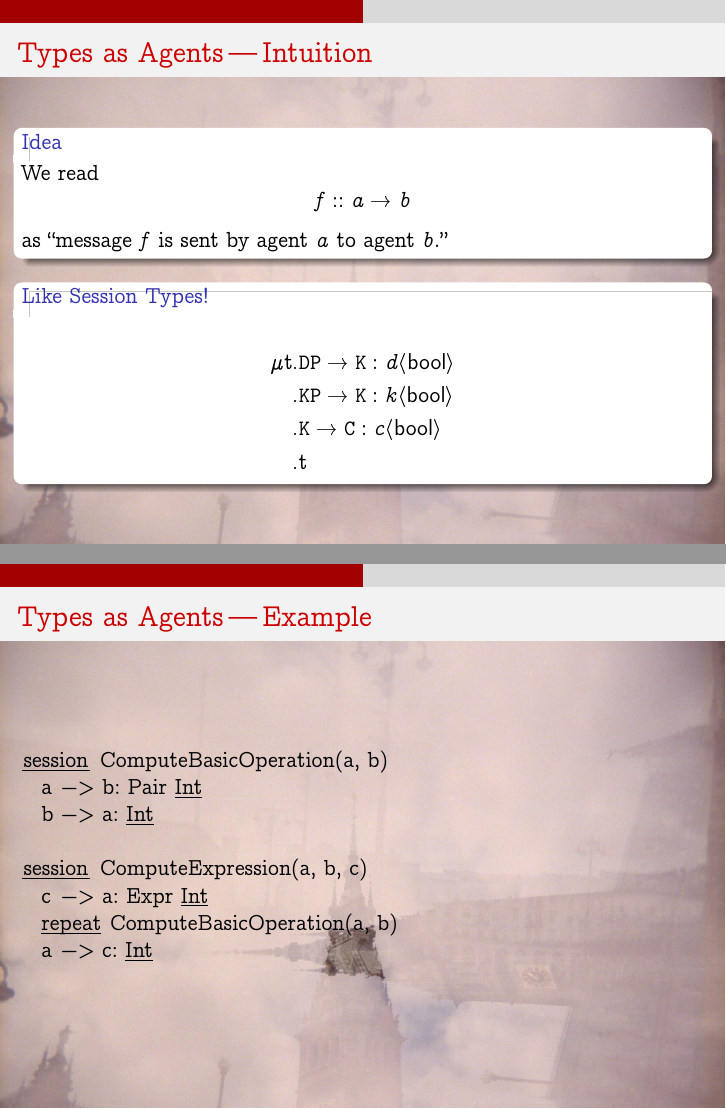
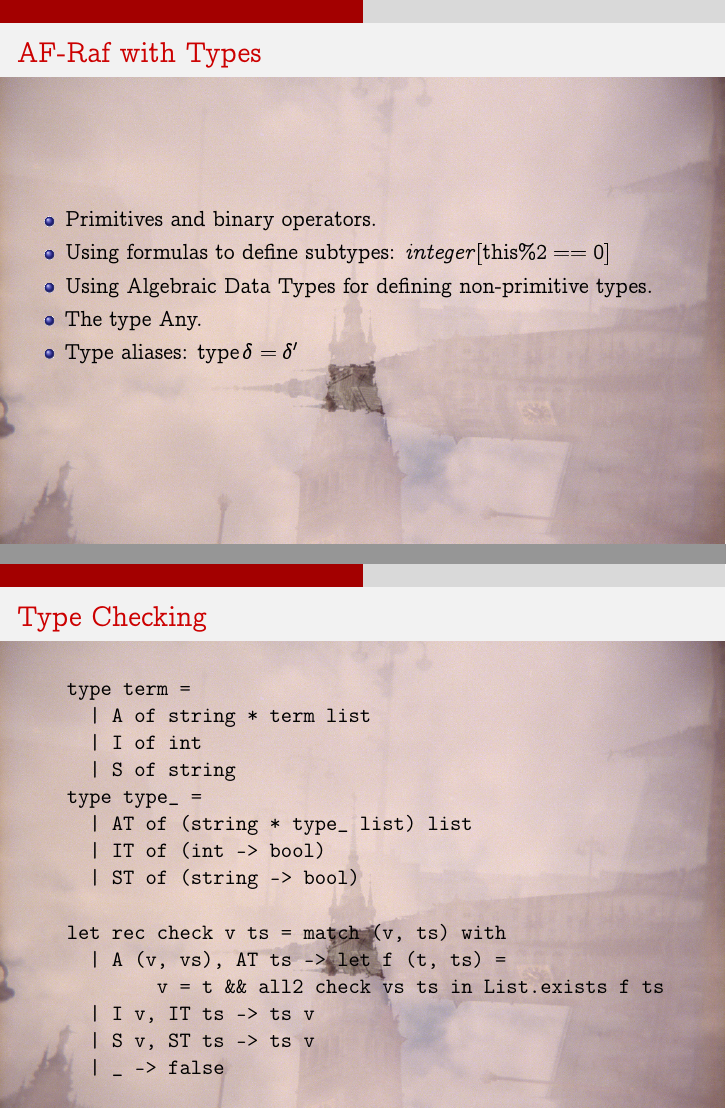
Before and after one commit to cgrig/papers, LaTeX slides (agere/slides.tex): pages 7 and 8 of 10 before the commit and pages 6 and 7 of 9 after it, joined at a grey line. Compiled offline with pdfLaTeX.

Commit message:
slides agere

```diff
--- a/agere/slides.tex
+++ b/agere/slides.tex
@@ -120,3 +126,17 @@ role Num a => Calculator a
 \end{frame}
 
 \begin{frame}[fragile]
+\frametitle{AF-Raf with Types}
+\begin{itemize}
+\item
+  Primitives and binary operators.
+\item
+  Using formulas to define subtypes:
+ $\mathit{integer}[\mathbf{this}\%2==0]$
+\item
+  Using Algebraic Data Types for defining non-primitive types.
+\item
+  The type Any.
+\item
+  Type aliases: $\mathbf{type}\,\delta=\delta'$
+\end{itemize}
@@ -134,31 +144,25 @@ Message exchange:
 \end{frame}
 
 \begin{frame}[fragile]
-\frametitle{Types as Agents\,---\,Intuition}
-\begin{block}{Idea}
-We read \[f :: a \to b\] as
-``message~$f$ is sent by agent~$a$ to agent~$b$.''
-\end{block}
-\begin{block}{Like Session Types!}
-\begin{align*}
-\mu\mathbf{t}&.\mathtt{DP}\to\mathtt{K}:d\langle\mathsf{bool}\rangle \\
-  &.\mathtt{KP}\to\mathtt{K}:k\langle\mathsf{bool}\rangle\\
-  &.\mathtt{K}\to\mathtt{C}:c\langle\mathsf{bool}\rangle\\
-  &.\mathbf{t}
-\end{align*}
-\end{block}
+\frametitle{Type Checking}
+\begin{verbatim}
+    type term =
+      | A of string * term list
+      | I of int
+      | S of string
+    type type_ =
+      | AT of (string * type_ list) list
+      | IT of (int -> bool)
+      | ST of (string -> bool)
+
+    let rec check v ts = match (v, ts) with
+      | A (v, vs), AT ts -> let f (t, ts) =
+            v = t && all2 check vs ts in List.exists f ts
+      | I v, IT ts -> ts v
+      | S v, ST ts -> ts v
+      | _ -> false
+\end{verbatim}
 \note[item]{}
 \end{frame}
 
 \begin{frame}[fragile]
-\frametitle{Types as Agents\,---\,Example}
-\begin{lstlisting}
-session ComputeBasicOperation(a, b)
-  a -> b: Pair Int
-  b -> a: Int
-
-session ComputeExpression(a, b, c)
-  c -> a: Expr Int
-  repeat ComputeBasicOperation(a, b)
-  a -> c: Int
-\end{lstlisting}
@@ -165,2 +182 @@ session ComputeExpression(a, b, c)
 \note[item]{}
-\end{frame}
```
Also changed, not shown: agere/slides.tex (112 more changed lines).
